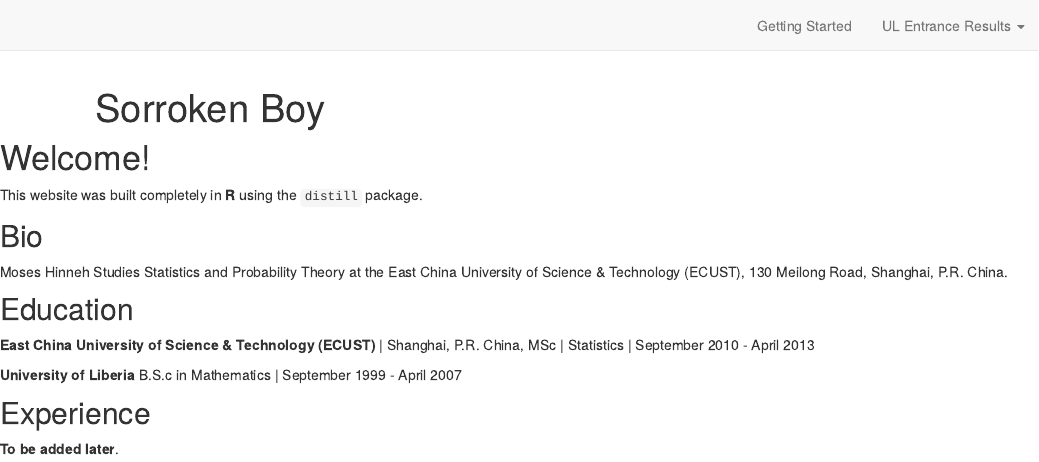
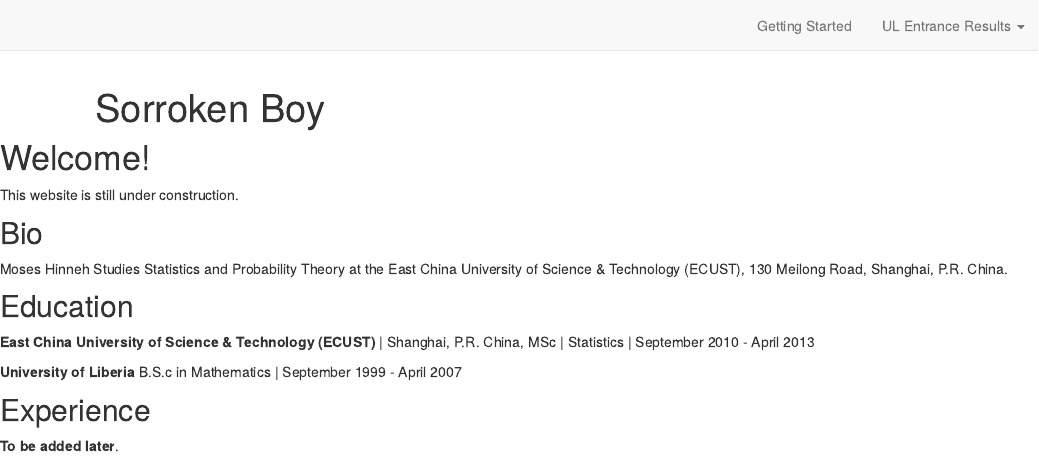
Before and after one commit to SirMosesHinneh/Sorroken-Boy, an R Markdown document (index.Rmd): the page in a window 1100 px wide, from its top. Rendered offline with R 4.5, knitr and Pandoc, with nearby package versions; drawn as R Markdown's standard HTML page in place of the format the file asks for.

Commit message:
home page edited

```diff
--- a/index.Rmd
+++ b/index.Rmd
@@ -16,7 +16,7 @@ site: distill::distill_website
 
 # Welcome!
 
- This website was built completely  in **R** using the `distill` package.
+ This website is still under construction.
 
 
 ## Bio
```
Also changed, not shown: docs/search.json.
